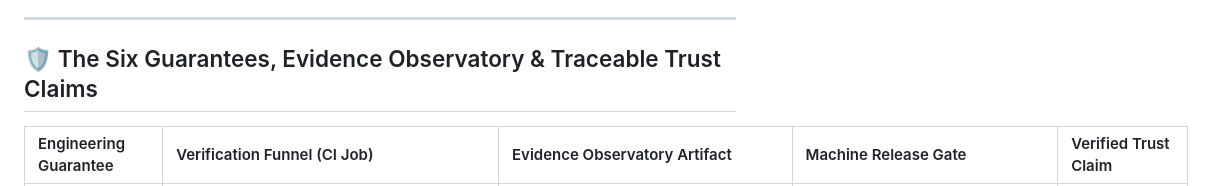
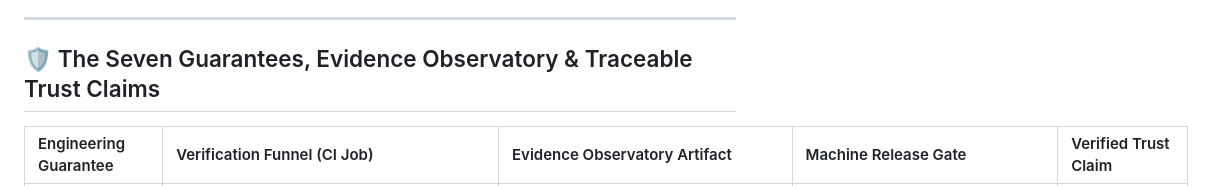
Before and after one commit to izkaedi-ui/multi-model-harness, a Markdown page: README.md, the part around the change. Drawn GitHub-style.

Commit message:
docs: align guarantee count and release check definition of done in ROADMAP.md and README.md

```diff
--- a/README.md
+++ b/README.md
@@ -30,7 +30,7 @@ Mission  ──▶  Principles  ──▶  Engineering Guarantees  ──▶  Ve
 
 ---
 
-## 🛡️ The Six Guarantees, Evidence Observatory & Traceable Trust Claims
+## 🛡️ The Seven Guarantees, Evidence Observatory & Traceable Trust Claims
 
 | Engineering Guarantee | Verification Funnel (CI Job) | Evidence Observatory Artifact | Machine Release Gate | Verified Trust Claim |
 | :--- | :--- | :--- | :--- | :--- |
```
Also changed, not shown: ROADMAP.md (+3 -2 lines).
